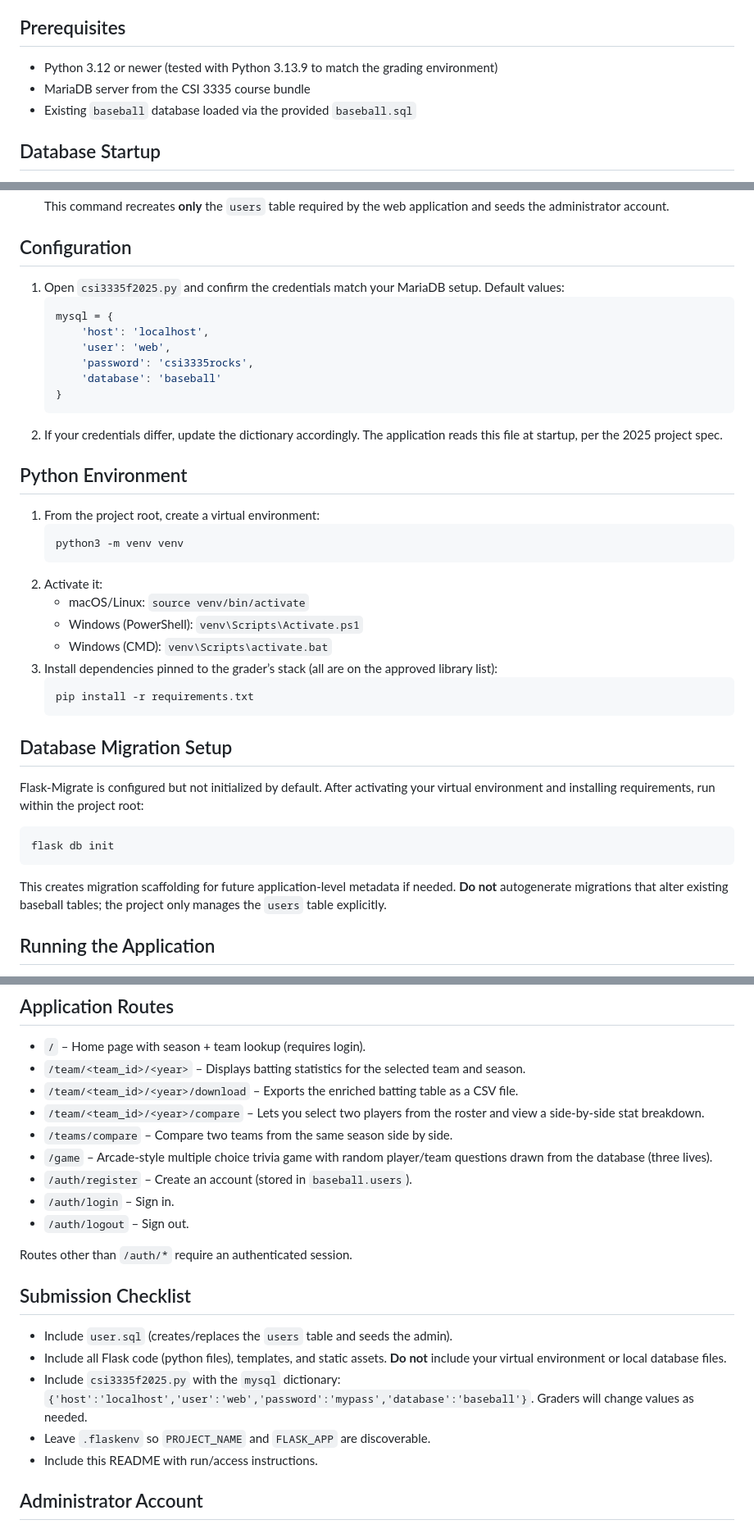
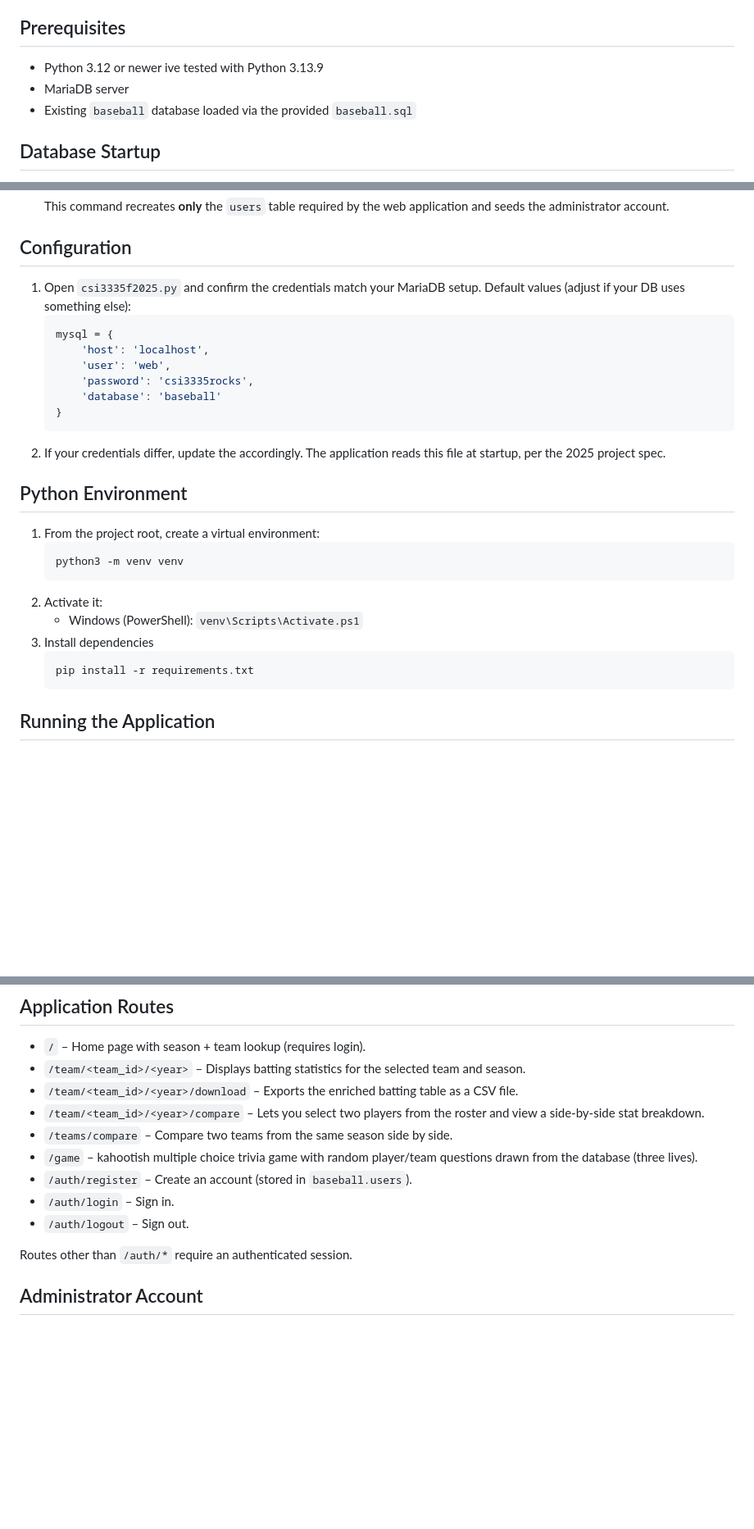
Before and after one commit to Dakotahernandez/CSI-3335-baseball-app, a Markdown page: csi3335_baseball_app/README.md, 3 parts joined by grey strips. Shown at 82% size. Drawn GitHub-style; blank space fills up the shorter version.

Commit message:
day grind final

````diff
--- a/csi3335_baseball_app/README.md
+++ b/csi3335_baseball_app/README.md
@@ -3,8 +3,8 @@
 This repository contains a ready-to-run Flask + MariaDB project for the CSI 3335 baseball database. The backend connects to the existing `baseball` schema and only manages an additional `users` table for application authentication.
 
 ## Prerequisites
-- Python 3.12 or newer (tested with Python 3.13.9 to match the grading environment)
-- MariaDB server from the CSI 3335 course bundle
+- Python 3.12 or newer ive tested with Python 3.13.9
+- MariaDB server
 - Existing `baseball` database loaded via the provided `baseball.sql`
 
 ## Database Startup
@@ -18,7 +18,7 @@ This repository contains a ready-to-run Flask + MariaDB project for the CSI 3335
   This command recreates **only** the `users` table required by the web application and seeds the administrator account.
 
 ## Configuration
-1. Open `csi3335f2025.py` and confirm the credentials match your MariaDB setup. Default values:
+1. Open `csi3335f2025.py` and confirm the credentials match your MariaDB setup. Default values (adjust if your DB uses something else):
    ```python
    mysql = {
        'host': 'localhost',
@@ -27,7 +27,7 @@ This repository contains a ready-to-run Flask + MariaDB project for the CSI 3335
        'database': 'baseball'
    }
    ```
-2. If your credentials differ, update the dictionary accordingly. The application reads this file at startup, per the 2025 project spec.
+2. If your credentials differ, update the  accordingly. The application reads this file at startup, per the 2025 project spec.
 
 ## Python Environment
 1. From the project root, create a virtual environment:
@@ -35,20 +35,12 @@ This repository contains a ready-to-run Flask + MariaDB project for the CSI 3335
    python3 -m venv venv
    ```
 2. Activate it:
-   - macOS/Linux: `source venv/bin/activate`
    - Windows (PowerShell): `venv\Scripts\Activate.ps1`
-   - Windows (CMD): `venv\Scripts\activate.bat`
-3. Install dependencies pinned to the grader’s stack (all are on the approved library list):
+3. Install dependencies
    ```bash
    pip install -r requirements.txt
    ```
 
-## Database Migration Setup
-Flask-Migrate is configured but not initialized by default. After activating your virtual environment and installing requirements, run within the project root:
-```bash
-flask db init
-```
-This creates migration scaffolding for future application-level metadata if needed. **Do not** autogenerate migrations that alter existing baseball tables; the project only manages the `users` table explicitly.
 
 ## Running the Application
 1. Ensure MariaDB is running and that `user.sql` has been applied to the `baseball` database.
@@ -66,19 +58,12 @@ This creates migration scaffolding for future application-level metadata if need
 - `/team/<team_id>/<year>/download` – Exports the enriched batting table as a CSV file.
 - `/team/<team_id>/<year>/compare` – Lets you select two players from the roster and view a side-by-side stat breakdown.
 - `/teams/compare` – Compare two teams from the same season side by side.
-- `/game` – Arcade-style multiple choice trivia game with random player/team questions drawn from the database (three lives).
+- `/game` – kahootish multiple choice trivia game with random player/team questions drawn from the database (three lives).
 - `/auth/register` – Create an account (stored in `baseball.users`).
 - `/auth/login` – Sign in.
 - `/auth/logout` – Sign out.
 
 Routes other than `/auth/*` require an authenticated session.
-
-## Submission Checklist
-- Include `user.sql` (creates/replaces the `users` table and seeds the admin).
-- Include all Flask code (python files), templates, and static assets. **Do not** include your virtual environment or local database files.
-- Include `csi3335f2025.py` with the `mysql` dictionary: `{'host':'localhost','user':'web','password':'mypass','database':'baseball'}`. Graders will change values as needed.
-- Leave `.flaskenv` so `PROJECT_NAME` and `FLASK_APP` are discoverable.
-- Include this README with run/access instructions.
 
 ## Administrator Account
 - Default administrator username: `admin`
````
Also changed, not shown: other parts of csi3335_baseball_app/README.md (+3 -4 lines).
